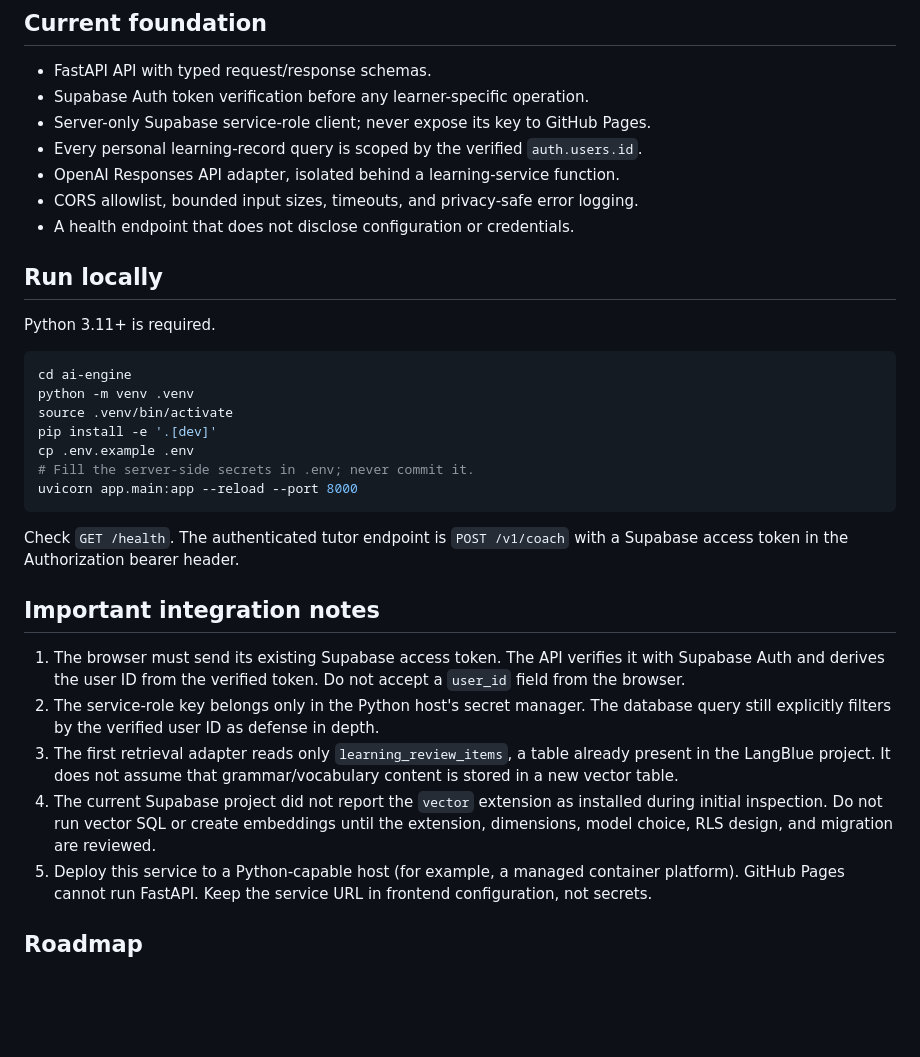
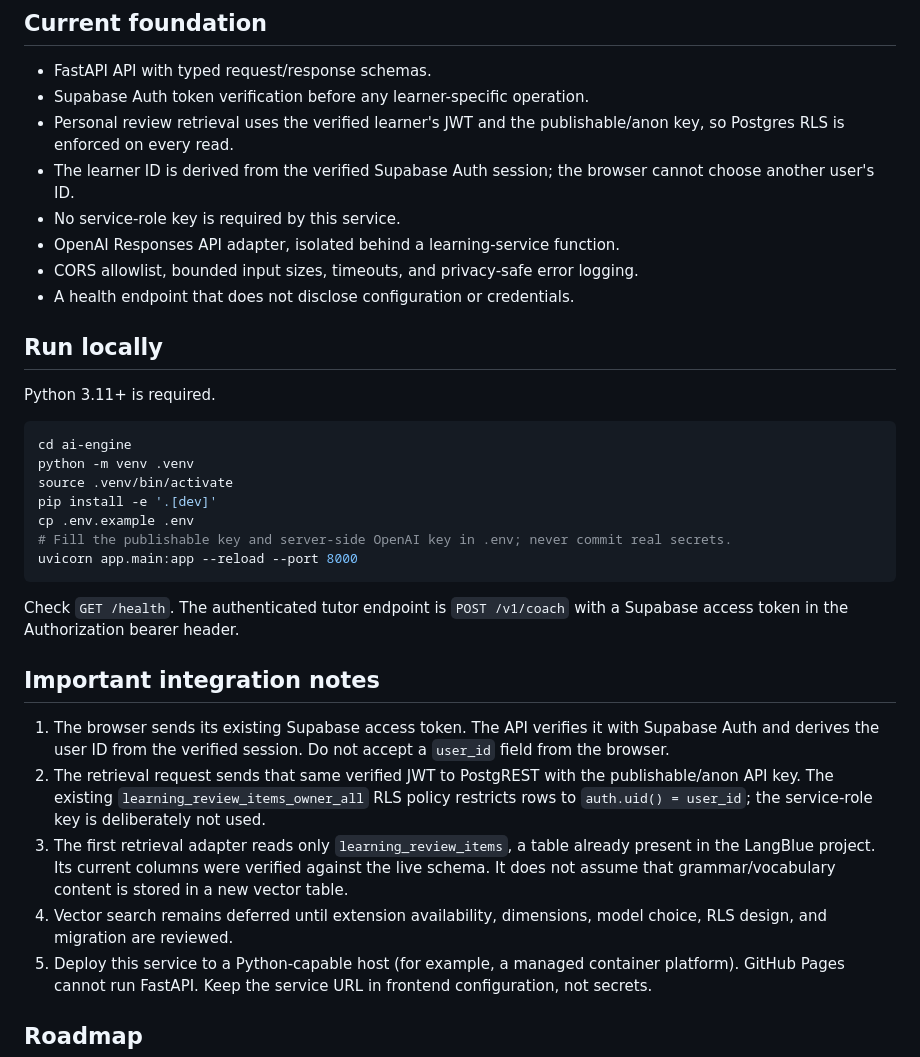
Before and after one commit to LNGBL/LNGBL.github.io, a Markdown page: ai-engine/README.md, the part around the change. Rendered like a GitHub page; blank space fills up the shorter version.

Commit message:
Harden AI learner data access with JWT-scoped RLS

````diff
--- a/ai-engine/README.md
+++ b/ai-engine/README.md
@@ -6,8 +6,9 @@ A separate Python service for LangBlue's personalized learning intelligence. The
 
 - FastAPI API with typed request/response schemas.
 - Supabase Auth token verification before any learner-specific operation.
-- Server-only Supabase service-role client; never expose its key to GitHub Pages.
-- Every personal learning-record query is scoped by the verified `auth.users.id`.
+- Personal review retrieval uses the verified learner's JWT and the publishable/anon key, so Postgres RLS is enforced on every read.
+- The learner ID is derived from the verified Supabase Auth session; the browser cannot choose another user's ID.
+- No service-role key is required by this service.
 - OpenAI Responses API adapter, isolated behind a learning-service function.
 - CORS allowlist, bounded input sizes, timeouts, and privacy-safe error logging.
 - A health endpoint that does not disclose configuration or credentials.
@@ -22,7 +23,7 @@ python -m venv .venv
 source .venv/bin/activate
 pip install -e '.[dev]'
 cp .env.example .env
-# Fill the server-side secrets in .env; never commit it.
+# Fill the publishable key and server-side OpenAI key in .env; never commit real secrets.
 uvicorn app.main:app --reload --port 8000
 ```
 
@@ -30,10 +31,10 @@ Check `GET /health`. The authenticated tutor endpoint is `POST /v1/coach` with a
 
 ## Important integration notes
 
-1. The browser must send its existing Supabase access token. The API verifies it with Supabase Auth and derives the user ID from the verified token. Do not accept a `user_id` field from the browser.
-2. The service-role key belongs only in the Python host's secret manager. The database query still explicitly filters by the verified user ID as defense in depth.
-3. The first retrieval adapter reads only `learning_review_items`, a table already present in the LangBlue project. It does not assume that grammar/vocabulary content is stored in a new vector table.
-4. The current Supabase project did not report the `vector` extension as installed during initial inspection. Do not run vector SQL or create embeddings until the extension, dimensions, model choice, RLS design, and migration are reviewed.
+1. The browser sends its existing Supabase access token. The API verifies it with Supabase Auth and derives the user ID from the verified session. Do not accept a `user_id` field from the browser.
+2. The retrieval request sends that same verified JWT to PostgREST with the publishable/anon API key. The existing `learning_review_items_owner_all` RLS policy restricts rows to `auth.uid() = user_id`; the service-role key is deliberately not used.
+3. The first retrieval adapter reads only `learning_review_items`, a table already present in the LangBlue project. Its current columns were verified against the live schema. It does not assume that grammar/vocabulary content is stored in a new vector table.
+4. Vector search remains deferred until extension availability, dimensions, model choice, RLS design, and migration are reviewed.
 5. Deploy this service to a Python-capable host (for example, a managed container platform). GitHub Pages cannot run FastAPI. Keep the service URL in frontend configuration, not secrets.
 
 ## Roadmap
````
